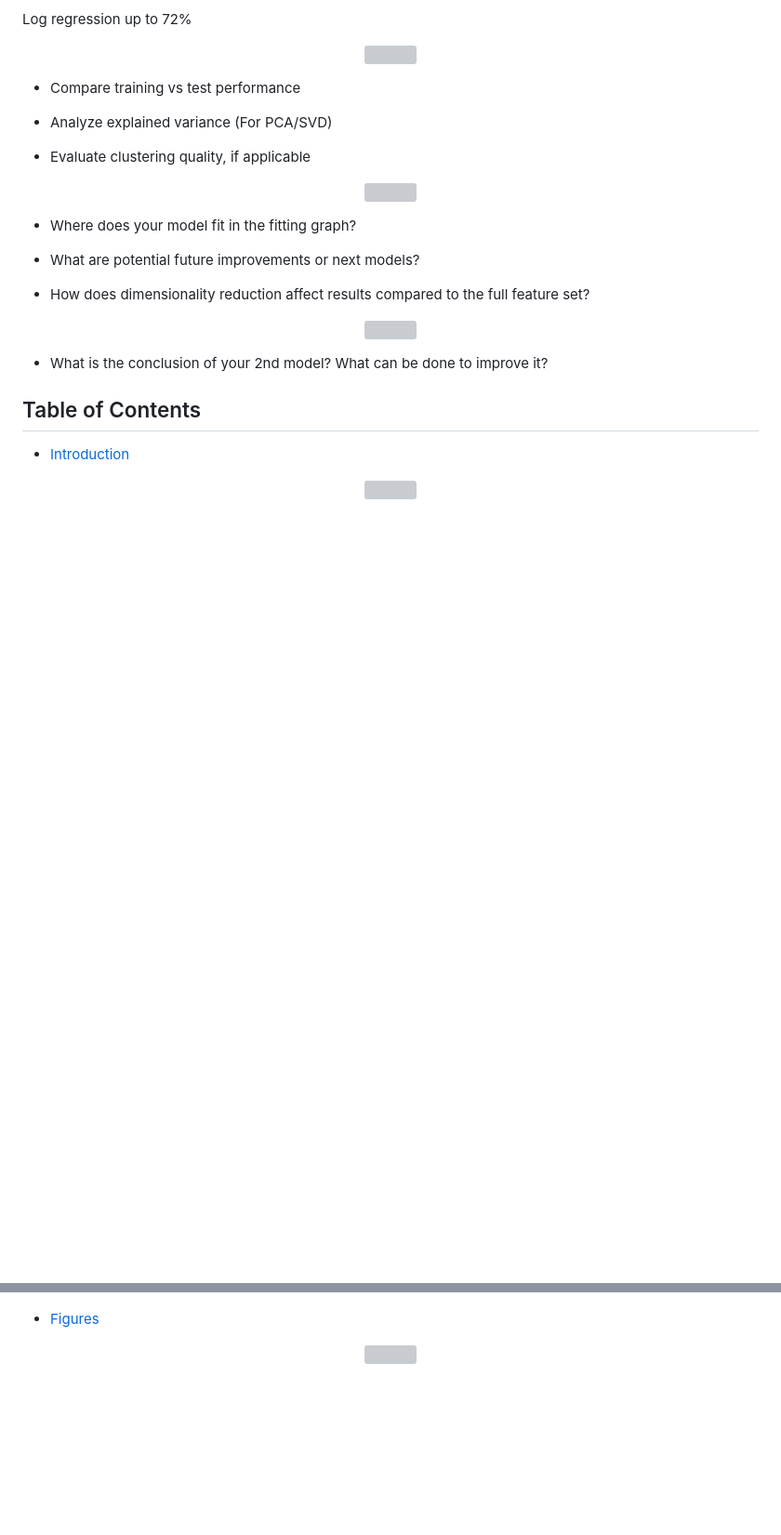
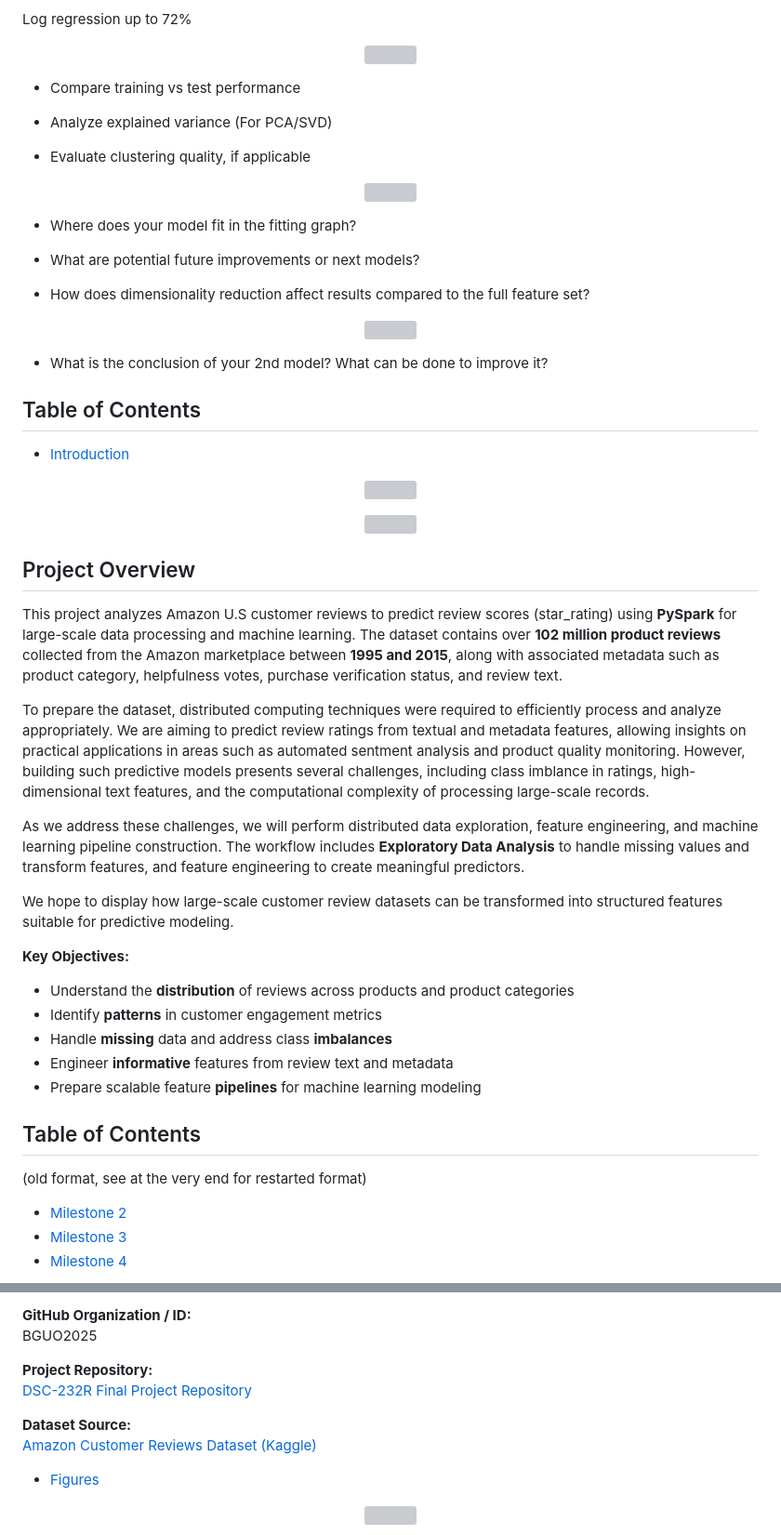
Before and after one commit to BGUO2025/DSC-232R-Final-Project, a Markdown page: README.md, 2 parts joined by grey strips. Shown at 93% size. Drawn GitHub-style; blank space fills up the shorter version; grey boxes are pictures that could not be loaded.

Commit message:
Enhance README with introduction
Added project overview and key objectives for Amazon data analysis.

```diff
--- a/README.md
+++ b/README.md
@@ -1274,3 +1274,31 @@ Log regression up to 72%
 <p align='center'>
 <img src="https://capsule-render.vercel.app/api?type=rect&color=0:3B82F6,100:FB923C&height=60&section=header&text=Introduction&fontSize=30&fontColor=ffffff"/>
 </p>
+<p align="center">
+
+<img src="https://capsule-render.vercel.app/api?type=rect&color=d49259&&height=90&section=header&text=Amazon%20Data%20Analysis%20And%20Review%20Score%20Prediction&fontSize=35&fontColor=ffffff"/>
+</p>
+
+## Project Overview
+This project analyzes Amazon U.S customer reviews to predict review scores (star_rating) using **PySpark** for large-scale data processing and machine learning. The dataset contains over **102 million product reviews** collected from the Amazon marketplace between **1995 and 2015**, along with associated metadata such as product category, helpfulness votes, purchase verification status, and review text.
+
+To prepare the dataset, distributed computing techniques were required to efficiently process and analyze appropriately. We are aiming to predict review ratings from textual and metadata features, allowing insights on practical applications in areas such as automated sentment analysis and product quality monitoring. However, building such predictive models presents several challenges, including class imblance in ratings, high-dimensional text features, and the computational complexity of processing large-scale records.
+
+As we address these challenges, we will perform distributed data exploration, feature engineering, and machine learning pipeline construction. The workflow includes **Exploratory Data Analysis** to handle missing values and transform features, and feature engineering to create meaningful predictors.
+
+We hope to display how large-scale customer review datasets can be transformed into structured features suitable for predictive modeling.
+
+**Key Objectives:**
+* Understand the **distribution** of reviews across products and product categories
+* Identify **patterns** in customer engagement metrics
+* Handle **missing** data and address class **imbalances**
+* Engineer **informative** features from review text and metadata
+* Prepare scalable feature **pipelines** for machine learning modeling
+
+## Table of Contents
+(old format, see at the very end for restarted format)
+- [Milestone 2](#milestone2)
+- [Milestone 3](#milestone3)
+- [Milestone 4](#milestone4)
+
+
@@ -1277,3 +1319,11 @@ Log regression up to 72%
+**GitHub Organization / ID:**
+BGUO2025
+
+**Project Repository:**
+[DSC-232R Final Project Repository](https://github.com/BGUO2025/DSC-232R-Final-Project)
+
+**Dataset Source:**
+[Amazon Customer Reviews Dataset (Kaggle)](https://www.kaggle.com/datasets/cynthiarempel/amazon-us-customer-reviews-dataset)
 
 - [Figures](#figures)
 <a id="figures"></a>
```
Also changed, not shown: other parts of README.md (+14 -0 lines).
